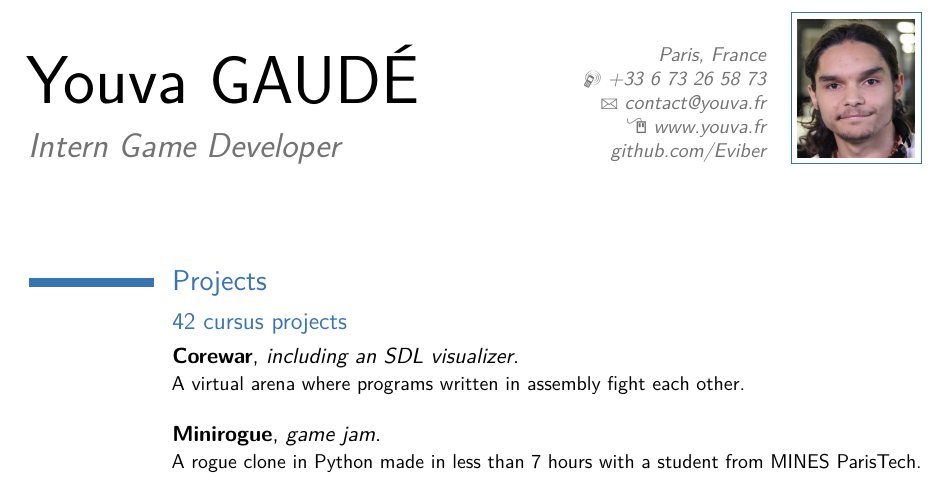
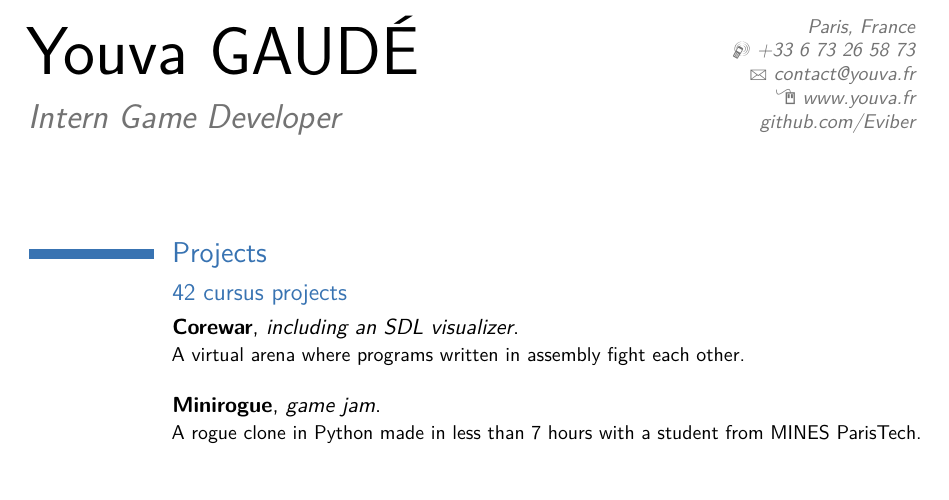
Before and after one commit to Eviber/resume, a LaTeX CV (Moderncv%20Classic/main.tex): part of the page, cut so that both start at the same text. Compiled offline with pdfLaTeX; a LaTeX package or settings file that is missing is left out.

```diff
--- a/Moderncv%20Classic/main.tex
+++ b/Moderncv%20Classic/main.tex
@@ -30,7 +30,7 @@
 \email{contact@youva.fr}                               % optional, remove / comment the line if not wanted
 \homepage{www.youva.fr}                         % optional, remove / comment the line if not wanted
 \extrainfo{\href{https://github.com/Eviber}{github.com/Eviber}}                 % optional, remove / comment the line if not wanted
-\photo[59pt][0.4pt]{beaugosse}                       % optional, remove / comment the line if not wanted; '64pt' is the height the picture must be resized to, 0.4pt is the thickness of the frame around it (put it to 0pt for no frame) and 'picture' is the name of the picture file
+%\photo[59pt][0.4pt]{datface}                       % optional, remove / comment the line if not wanted; '64pt' is the height the picture must be resized to, 0.4pt is the thickness of the frame around it (put it to 0pt for no frame) and 'picture' is the name of the picture file
 %\quote{Some quote}                                 % optional, remove / comment the line if not wanted
 
 \begin{document}
```
Also changed, not shown: Moderncv%20Classic/black.pdf (deleted), Moderncv%20Classic/blue.pdf (deleted), Moderncv%20Classic/datbak.jpg (added), Moderncv%20Classic/datface.jpg (added), Moderncv%20Classic/green.pdf (deleted), Moderncv%20Classic/grey.pdf (deleted), Moderncv%20Classic/orange.pdf (deleted), Moderncv%20Classic/purple.pdf (deleted), Moderncv%20Classic/red.pdf (deleted), nophoto.pdf, 1 other file.
